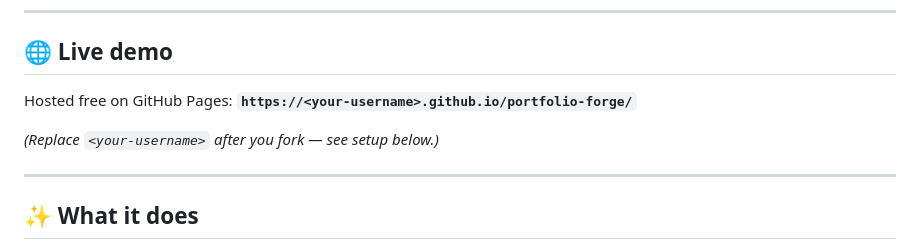
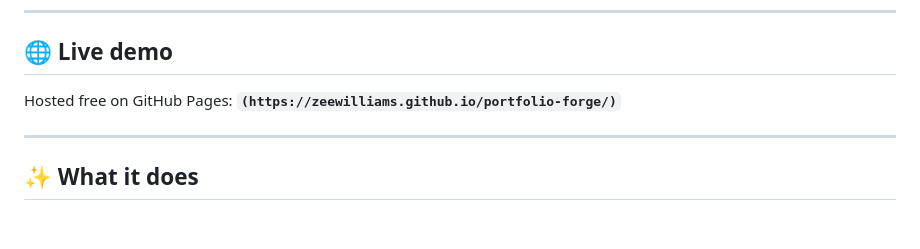
Before and after one commit to zeewilliams/portfolio-forge, a Markdown page: README.md, the part around the change. Rendered like a GitHub page; blank space fills up the shorter version.

```diff
--- a/README.md
+++ b/README.md
@@ -13,9 +13,7 @@ A free, installable Progressive Web App (PWA) that runs entirely in your browser
 
 ## 🌐 Live demo
 
-Hosted free on GitHub Pages: **`https://<your-username>.github.io/portfolio-forge/`**
-
-*(Replace `<your-username>` after you fork — see setup below.)*
+Hosted free on GitHub Pages: **`(https://zeewilliams.github.io/portfolio-forge/)`**
 
 ---
 
```
